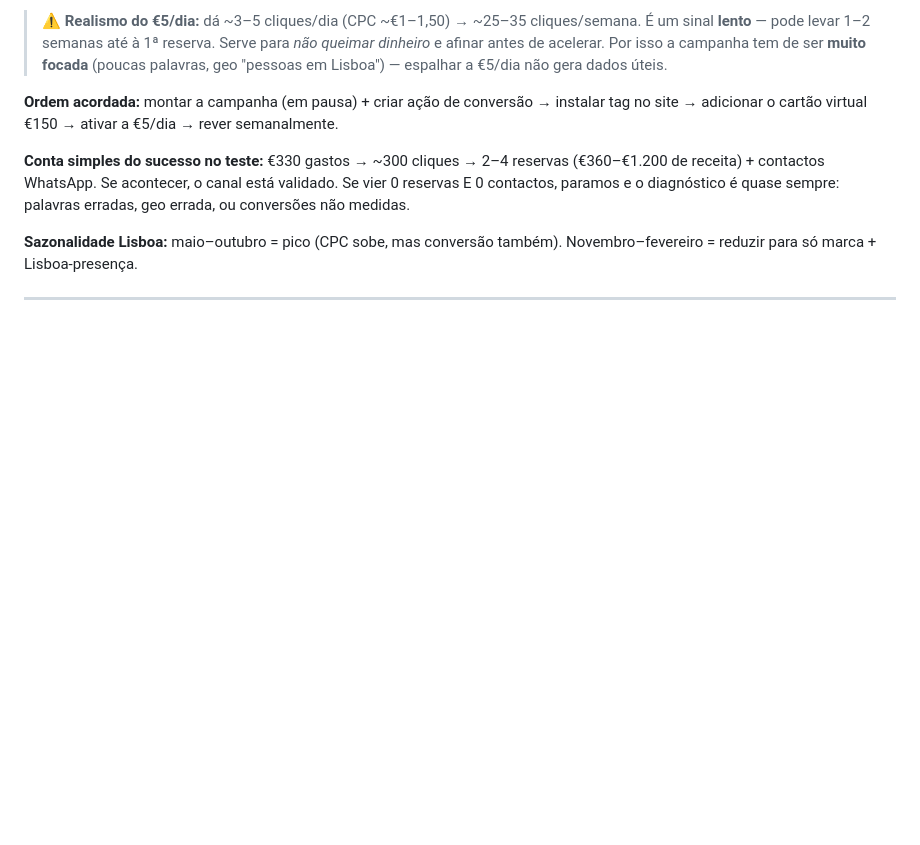
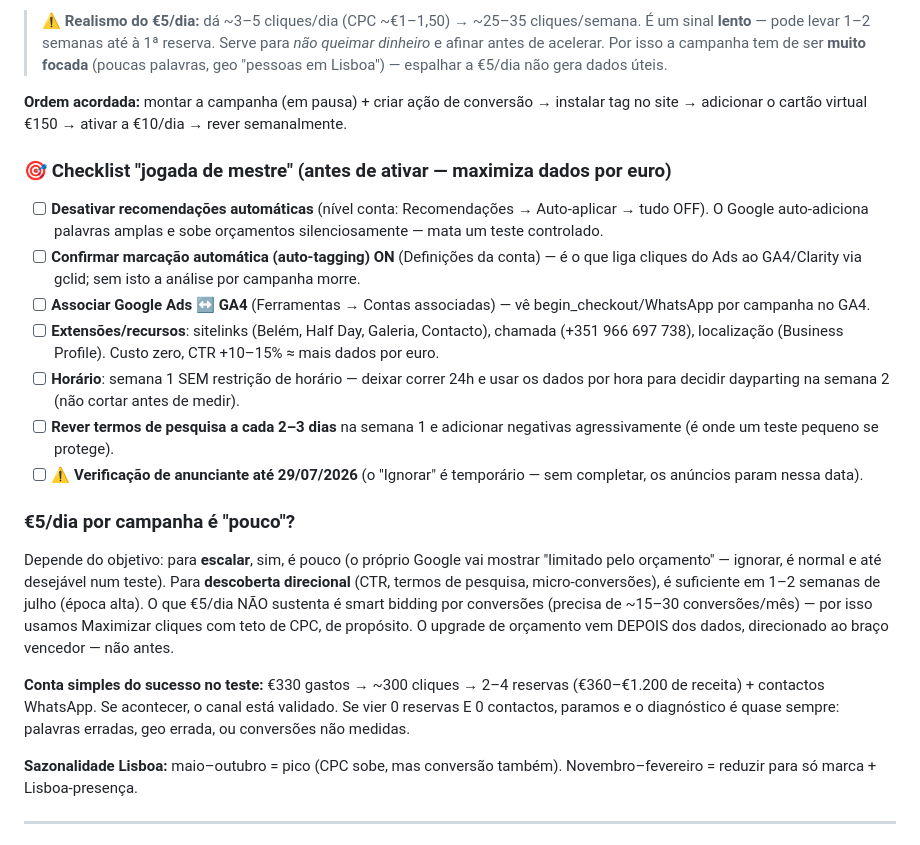
Before and after one commit to Bebelon2000/LisbonTuk4U, a Markdown page: docs/GOOGLE-ADS-PLANO.md, the part around the change. GitHub-like rendering; blank space fills up the shorter version.

Commit message:
docs(ads): checklist jogada de mestre (auto-apply off, auto-tagging, GA4 link, extensoes) + analise dos 5 EUR/dia

```diff
--- a/docs/GOOGLE-ADS-PLANO.md
+++ b/docs/GOOGLE-ADS-PLANO.md
@@ -156,7 +156,19 @@ Encontrados **dois erros fatais em simultâneo** — por isso "nunca deu certo":
 
 > ⚠️ **Realismo do €5/dia:** dá ~3–5 cliques/dia (CPC ~€1–1,50) → ~25–35 cliques/semana. É um sinal **lento** — pode levar 1–2 semanas até à 1ª reserva. Serve para *não queimar dinheiro* e afinar antes de acelerar. Por isso a campanha tem de ser **muito focada** (poucas palavras, geo "pessoas em Lisboa") — espalhar a €5/dia não gera dados úteis.
 
-**Ordem acordada:** montar a campanha (em pausa) + criar ação de conversão → instalar tag no site → adicionar o cartão virtual €150 → ativar a €5/dia → rever semanalmente.
+**Ordem acordada:** montar a campanha (em pausa) + criar ação de conversão → instalar tag no site → adicionar o cartão virtual €150 → ativar a €10/dia → rever semanalmente.
+
+### 🎯 Checklist "jogada de mestre" (antes de ativar — maximiza dados por euro)
+- [ ] **Desativar recomendações automáticas** (nível conta: Recomendações → Auto-aplicar → tudo OFF). O Google auto-adiciona palavras amplas e sobe orçamentos silenciosamente — mata um teste controlado.
+- [ ] **Confirmar marcação automática (auto-tagging) ON** (Definições da conta) — é o que liga cliques do Ads ao GA4/Clarity via gclid; sem isto a análise por campanha morre.
+- [ ] **Associar Google Ads ↔ GA4** (Ferramentas → Contas associadas) — vê begin_checkout/WhatsApp por campanha no GA4.
+- [ ] **Extensões/recursos**: sitelinks (Belém, Half Day, Galeria, Contacto), chamada (+351 966 697 738), localização (Business Profile). Custo zero, CTR +10–15% ≈ mais dados por euro.
+- [ ] **Horário**: semana 1 SEM restrição de horário — deixar correr 24h e usar os dados por hora para decidir dayparting na semana 2 (não cortar antes de medir).
+- [ ] **Rever termos de pesquisa a cada 2–3 dias** na semana 1 e adicionar negativas agressivamente (é onde um teste pequeno se protege).
+- [ ] ⚠️ **Verificação de anunciante até 29/07/2026** (o "Ignorar" é temporário — sem completar, os anúncios param nessa data).
+
+### €5/dia por campanha é "pouco"?
+Depende do objetivo: para **escalar**, sim, é pouco (o próprio Google vai mostrar "limitado pelo orçamento" — ignorar, é normal e até desejável num teste). Para **descoberta direcional** (CTR, termos de pesquisa, micro-conversões), é suficiente em 1–2 semanas de julho (época alta). O que €5/dia NÃO sustenta é smart bidding por conversões (precisa de ~15–30 conversões/mês) — por isso usamos Maximizar cliques com teto de CPC, de propósito. O upgrade de orçamento vem DEPOIS dos dados, direcionado ao braço vencedor — não antes.
 
 **Conta simples do sucesso no teste:** €330 gastos → ~300 cliques → 2–4 reservas (€360–€1.200 de receita) + contactos WhatsApp. Se acontecer, o canal está validado. Se vier 0 reservas E 0 contactos, paramos e o diagnóstico é quase sempre: palavras erradas, geo errada, ou conversões não medidas.
 
```
